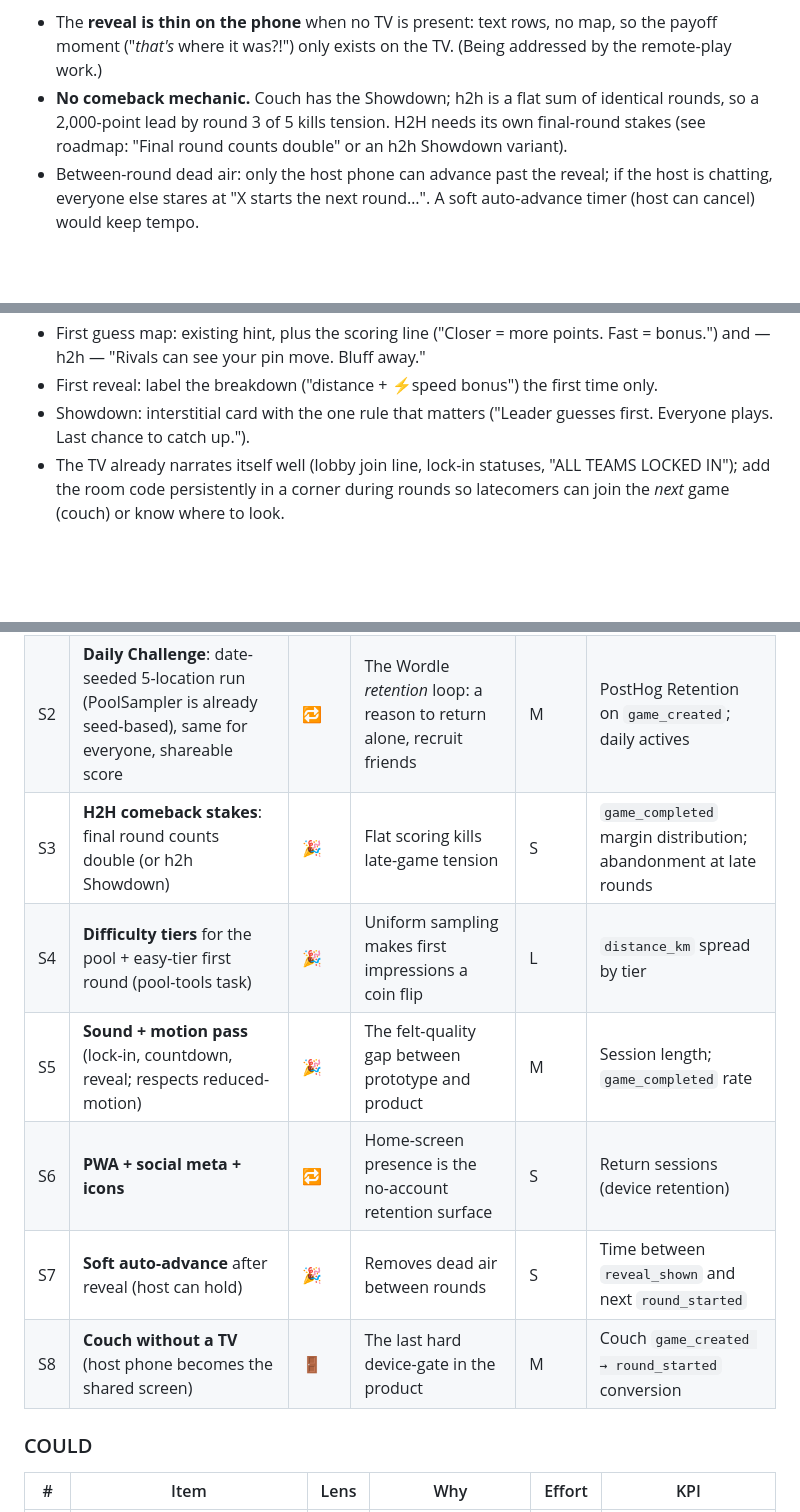
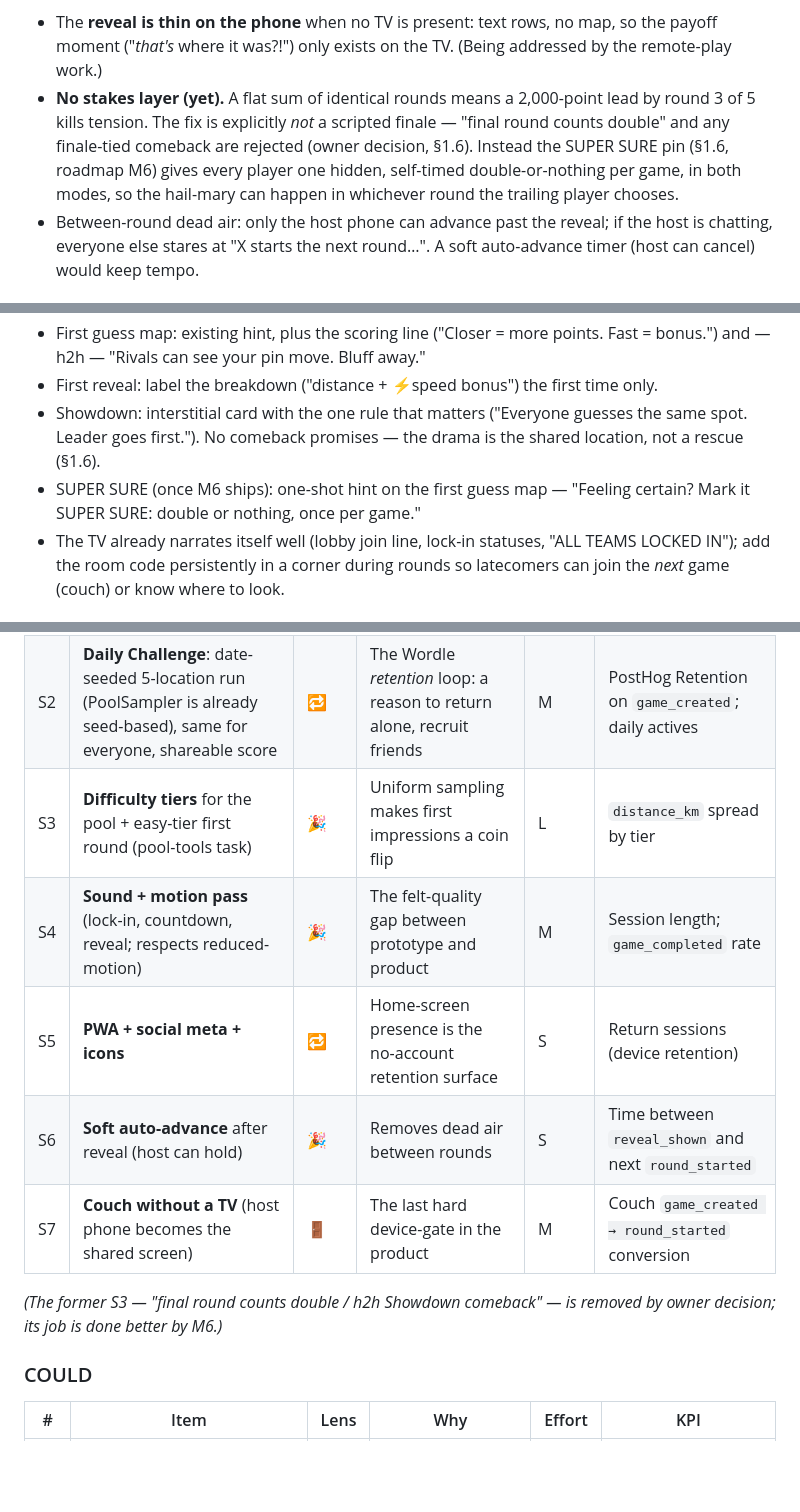
Before and after one commit to earino-assistant/geoparty, a Markdown page: docs/design-review.md, 3 parts joined by grey strips. GitHub-like rendering; blank space fills up the shorter version.

```diff
--- a/docs/design-review.md
+++ b/docs/design-review.md
@@ -57,10 +61,13 @@ Issues:
 - The **reveal is thin on the phone** when no TV is present: text rows, no
   map, so the payoff moment ("*that's* where it was?!") only exists on the
   TV. (Being addressed by the remote-play work.)
-- **No comeback mechanic.** Couch has the Showdown; h2h is a flat sum of
-  identical rounds, so a 2,000-point lead by round 3 of 5 kills tension.
-  H2H needs its own final-round stakes (see roadmap: "Final round counts
-  double" or an h2h Showdown variant).
+- **No stakes layer (yet).** A flat sum of identical rounds means a
+  2,000-point lead by round 3 of 5 kills tension. The fix is explicitly
+  *not* a scripted finale — "final round counts double" and any
+  finale-tied comeback are rejected (owner decision, §1.6). Instead the
+  SUPER SURE pin (§1.6, roadmap M6) gives every player one hidden,
+  self-timed double-or-nothing per game, in both modes, so the hail-mary
+  can happen in whichever round the trailing player chooses.
 - Between-round dead air: only the host phone can advance past the reveal;
   if the host is chatting, everyone else stares at "X starts the next
   round…". A soft auto-advance timer (host can cancel) would keep tempo.
@@ -213,8 +264,11 @@ device (localStorage flag), never a tutorial screen.
   Bluff away."
 - First reveal: label the breakdown ("distance + ⚡speed bonus") the first
   time only.
-- Showdown: interstitial card with the one rule that matters ("Leader
-  guesses first. Everyone plays. Last chance to catch up.").
+- Showdown: interstitial card with the one rule that matters ("Everyone
+  guesses the same spot. Leader goes first."). No comeback promises — the
+  drama is the shared location, not a rescue (§1.6).
+- SUPER SURE (once M6 ships): one-shot hint on the first guess map —
+  "Feeling certain? Mark it SUPER SURE: double or nothing, once per game."
 - The TV already narrates itself well (lobby join line, lock-in statuses,
   "ALL TEAMS LOCKED IN"); add the room code persistently in a corner
   during rounds so latecomers can join the *next* game (couch) or know
@@ -265,12 +320,14 @@ Effort: S ≤ ½ day · M ≈ 1–2 days · L ≈ 1 wk+. Lens: 🚪 onboarding /
 |---|---|---|---|---|---|
 | S1 | **Share artifact**: post-game emoji/result card, copy-to-clipboard | 🔁 | The Wordle growth loop; zero backend | S | New-room creations from shared links (UTM-tagged) |
 | S2 | **Daily Challenge**: date-seeded 5-location run (PoolSampler is already seed-based), same for everyone, shareable score | 🔁 | The Wordle *retention* loop: a reason to return alone, recruit friends | M | PostHog Retention on `game_created`; daily actives |
-| S3 | **H2H comeback stakes**: final round counts double (or h2h Showdown) | 🎉 | Flat scoring kills late-game tension | S | `game_completed` margin distribution; abandonment at late rounds |
-| S4 | **Difficulty tiers** for the pool + easy-tier first round (pool-tools task) | 🎉 | Uniform sampling makes first impressions a coin flip | L | `distance_km` spread by tier |
-| S5 | **Sound + motion pass** (lock-in, countdown, reveal; respects reduced-motion) | 🎉 | The felt-quality gap between prototype and product | M | Session length; `game_completed` rate |
-| S6 | **PWA + social meta + icons** | 🔁 | Home-screen presence is the no-account retention surface | S | Return sessions (device retention) |
-| S7 | **Soft auto-advance** after reveal (host can hold) | 🎉 | Removes dead air between rounds | S | Time between `reveal_shown` and next `round_started` |
-| S8 | **Couch without a TV** (host phone becomes the shared screen) | 🚪 | The last hard device-gate in the product | M | Couch `game_created → round_started` conversion |
+| S3 | **Difficulty tiers** for the pool + easy-tier first round (pool-tools task) | 🎉 | Uniform sampling makes first impressions a coin flip | L | `distance_km` spread by tier |
+| S4 | **Sound + motion pass** (lock-in, countdown, reveal; respects reduced-motion) | 🎉 | The felt-quality gap between prototype and product | M | Session length; `game_completed` rate |
+| S5 | **PWA + social meta + icons** | 🔁 | Home-screen presence is the no-account retention surface | S | Return sessions (device retention) |
+| S6 | **Soft auto-advance** after reveal (host can hold) | 🎉 | Removes dead air between rounds | S | Time between `reveal_shown` and next `round_started` |
+| S7 | **Couch without a TV** (host phone becomes the shared screen) | 🚪 | The last hard device-gate in the product | M | Couch `game_created → round_started` conversion |
+
+*(The former S3 — "final round counts double / h2h Showdown comeback" — is
+removed by owner decision; its job is done better by M6.)*
 
 ### COULD
 
```
Also changed, not shown: other parts of docs/design-review.md (+70 -8 lines).
